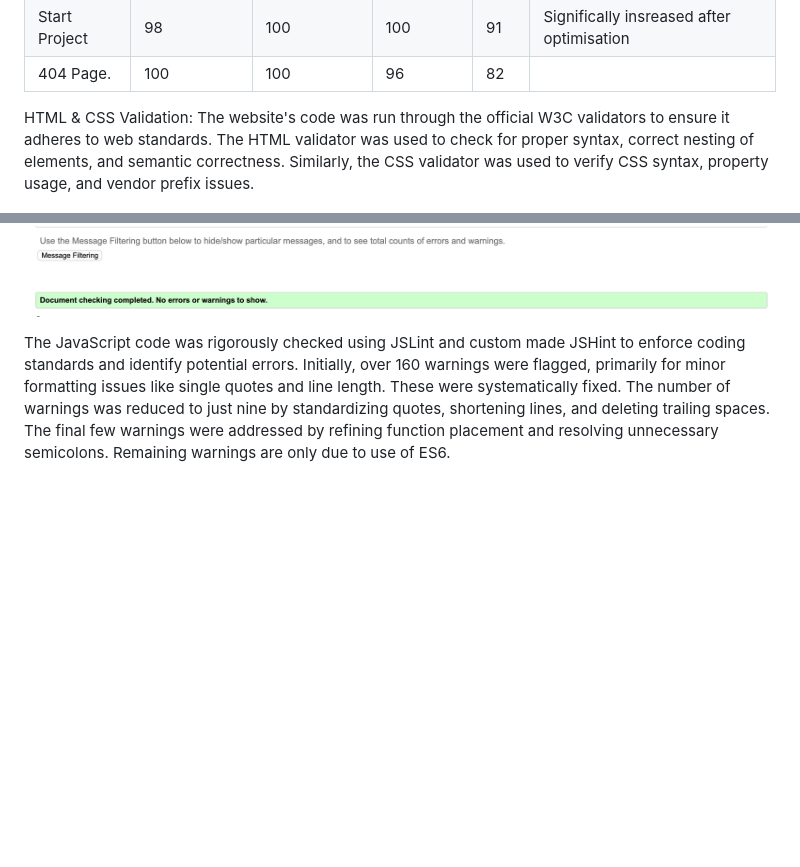
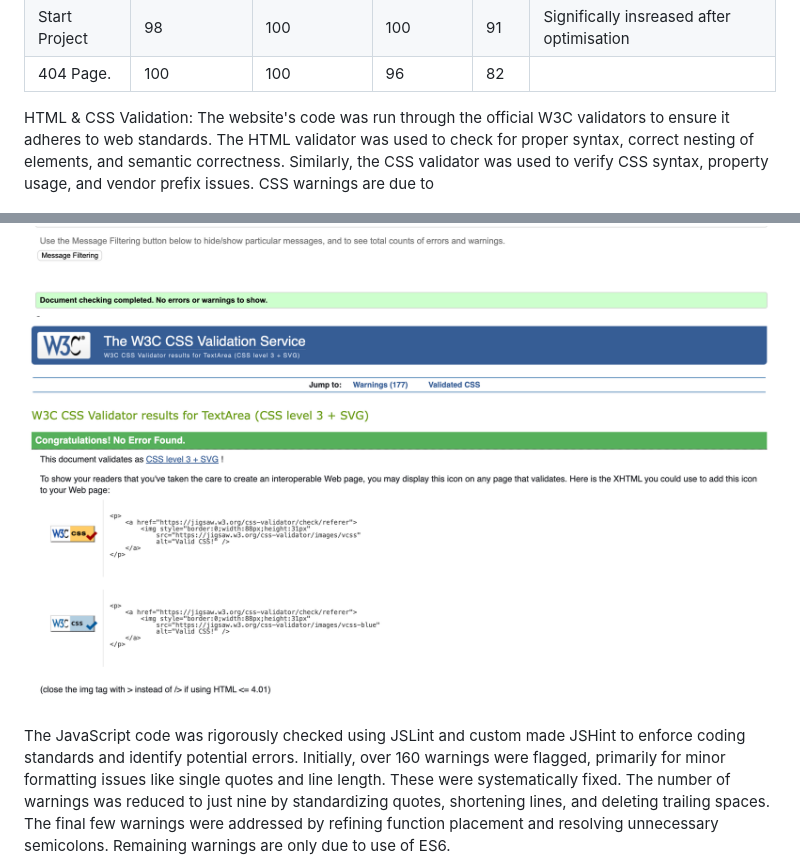
Before and after one commit to luckyfrappe/groundwork, a Markdown page: TESTING.md, 2 parts joined by grey strips. GitHub-like rendering; pictures changed too: assets/images/testing/css.png (added); blank space fills up the shorter version.

```diff
--- a/TESTING.md
+++ b/TESTING.md
@@ -40,11 +40,12 @@ Automated tools were used throughout the project to ensure code quality and acce
 | Start Project | 98    | 100       | 100        | 91 | Significally insreased after optimisation |
 | 404 Page.     | 100    | 100       | 96        | 82 |  |
 
-HTML & CSS Validation: The website's code was run through the official W3C validators to ensure it adheres to web standards. The HTML validator was used to check for proper syntax, correct nesting of elements, and semantic correctness. Similarly, the CSS validator was used to verify CSS syntax, property usage, and vendor prefix issues.
+HTML & CSS Validation: The website's code was run through the official W3C validators to ensure it adheres to web standards. The HTML validator was used to check for proper syntax, correct nesting of elements, and semantic correctness. Similarly, the CSS validator was used to verify CSS syntax, property usage, and vendor prefix issues. CSS warnings are due to
 
 ![alt text](assets/images/testing/homepagehtml.png "Results over home page HTML checker with no errros")
 ![alt text](assets/images/testing/404page.png "Results over 404 page HTML checker with no errros")
 ![alt text](assets/images/testing/newprojecthtml.png "Results over new project page HTML checker with no errros")
+![alt text](assets/images/testing/css.png "Results over css checker with no errros")
 
 The JavaScript code was rigorously checked using JSLint and custom made JSHint to enforce coding standards and identify potential errors. Initially, over 160 warnings were flagged, primarily for minor formatting issues like single quotes and line length. These were systematically fixed. The number of warnings was reduced to just nine by standardizing quotes, shortening lines, and deleting trailing spaces. The final few warnings were addressed by refining function placement and resolving unnecessary semicolons. Remaining warnings are only due to use of ES6.
 
```
Also changed, not shown: assets/images/testing/newprojectwave.png (added), 2 other files.
